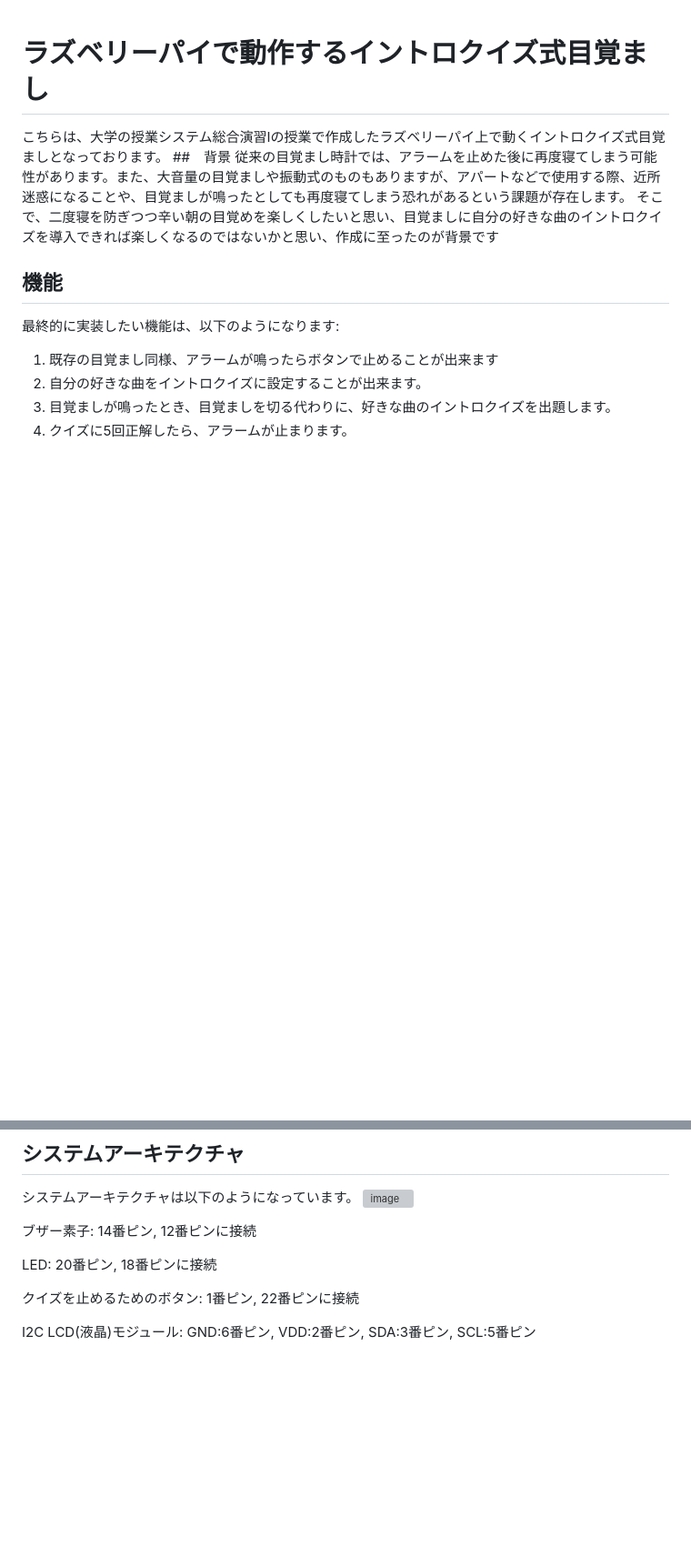
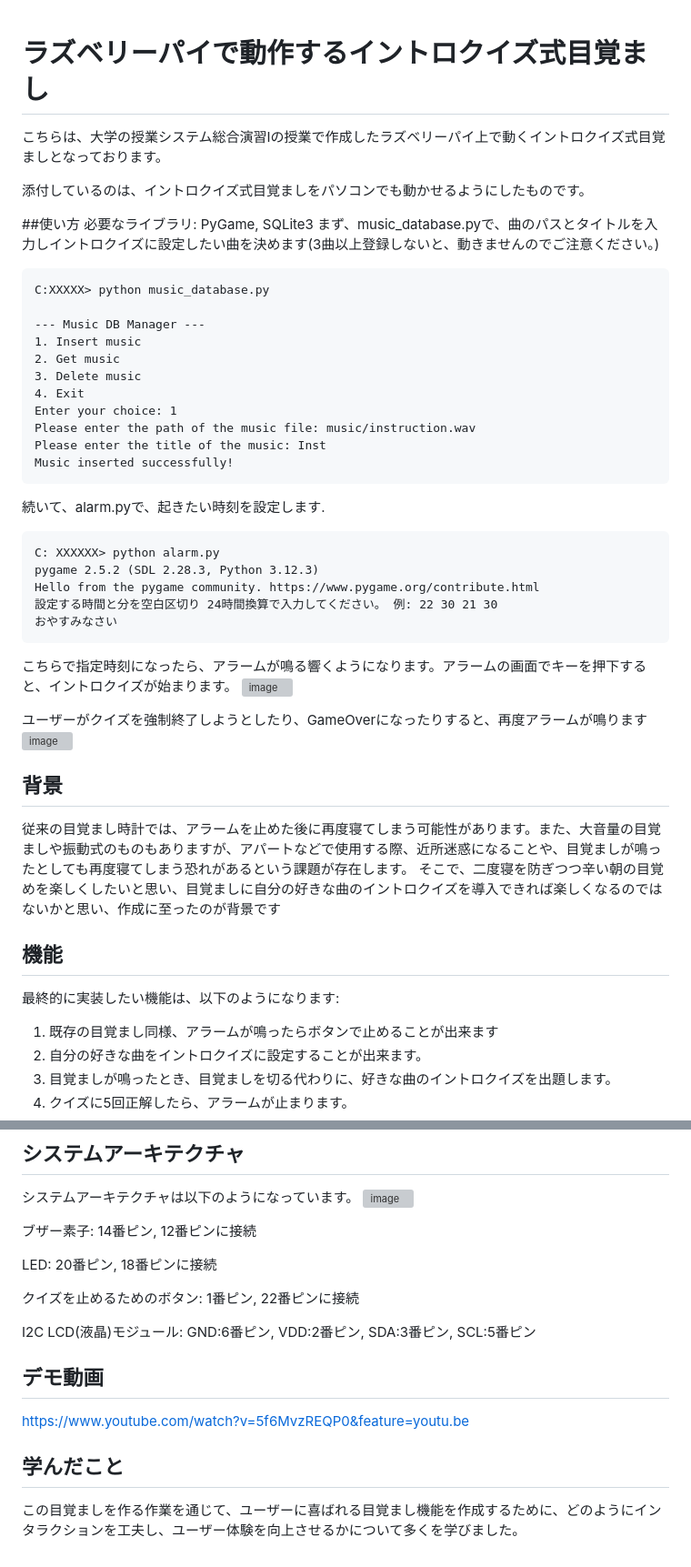
Before and after one commit to hayafuf/Portfolio, a Markdown page: IES1_intro_challenge_alarm/README.md, 2 parts joined by grey strips. Shown at 91% size. GitHub-like rendering; blank space fills up the shorter version; grey boxes are pictures that could not be loaded.

````diff
--- a/IES1_intro_challenge_alarm/README.md
+++ b/IES1_intro_challenge_alarm/README.md
@@ -1,7 +1,41 @@
 # ラズベリーパイで動作するイントロクイズ式目覚まし
 
 こちらは、大学の授業システム総合演習Iの授業で作成したラズベリーパイ上で動くイントロクイズ式目覚ましとなっております。
-##　背景
+
+添付しているのは、イントロクイズ式目覚ましをパソコンでも動かせるようにしたものです。
+
+##使い方
+必要なライブラリ: PyGame, SQLite3
+まず、music_database.pyで、曲のパスとタイトルを入力しイントロクイズに設定したい曲を決めます(3曲以上登録しないと、動きませんのでご注意ください。)
+```
+C:XXXXX> python music_database.py
+
+--- Music DB Manager ---
+1. Insert music
+2. Get music
+3. Delete music
+4. Exit
+Enter your choice: 1
+Please enter the path of the music file: music/instruction.wav
+Please enter the title of the music: Inst
+Music inserted successfully!
+```
+続いて、alarm.pyで、起きたい時刻を設定します.
+```
+C: XXXXXX> python alarm.py
+pygame 2.5.2 (SDL 2.28.3, Python 3.12.3)
+Hello from the pygame community. https://www.pygame.org/contribute.html
+設定する時間と分を空白区切り 24時間換算で入力してください。 例: 22 30 21 30
+おやすみなさい
+```
+
+こちらで指定時刻になったら、アラームが鳴る響くようになります。アラームの画面でキーを押下すると、イントロクイズが始まります。
+![image](https://github.com/user-attachments/assets/12b983e5-9518-4589-b09e-dc1966d591af)
+
+ユーザーがクイズを強制終了しようとしたり、GameOverになったりすると、再度アラームが鳴ります
+![image](https://github.com/user-attachments/assets/738ae7f8-001d-44d4-948a-801800c2cb49)
+
+## 背景
 従来の目覚まし時計では、アラームを止めた後に再度寝てしまう可能性があります。また、大音量の目覚ましや振動式のものもありますが、アパートなどで使用する際、近所迷惑になることや、目覚ましが鳴ったとしても再度寝てしまう恐れがあるという課題が存在します。
 そこで、二度寝を防ぎつつ辛い朝の目覚めを楽しくしたいと思い、目覚ましに自分の好きな曲のイントロクイズを導入できれば楽しくなるのではないかと思い、作成に至ったのが背景です
 ## 機能
@@ -63,3 +97,10 @@ LED: 20番ピン, 18番ピンに接続
 クイズを止めるためのボタン: 1番ピン, 22番ピンに接続
 
 I2C LCD(液晶)モジュール: GND:6番ピン, VDD:2番ピン, SDA:3番ピン, SCL:5番ピン
+
+## デモ動画
+https://www.youtube.com/watch?v=5f6MvzREQP0&feature=youtu.be
+
+## 学んだこと
+
+この目覚ましを作る作業を通じて、ユーザーに喜ばれる目覚まし機能を作成するために、どのようにインタラクションを工夫し、ユーザー体験を向上させるかについて多くを学びました。
````
